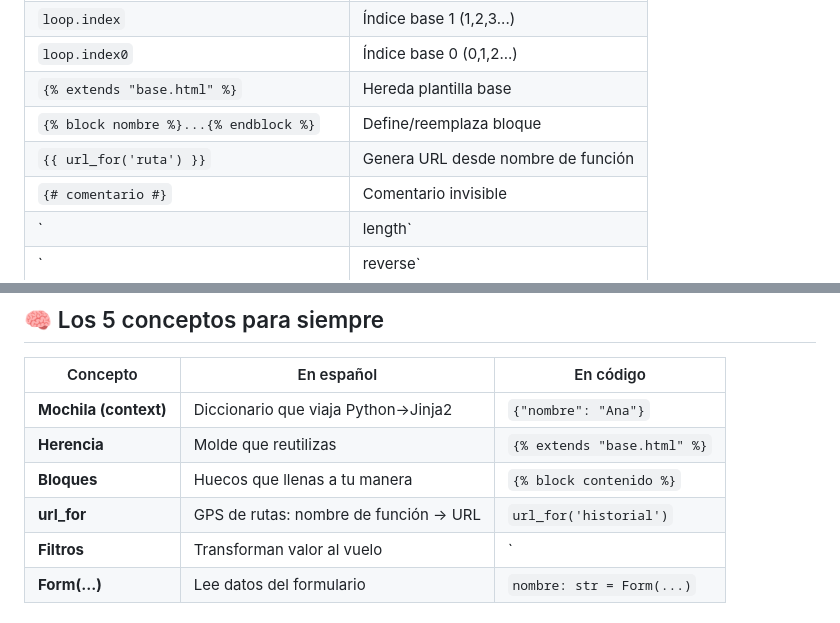
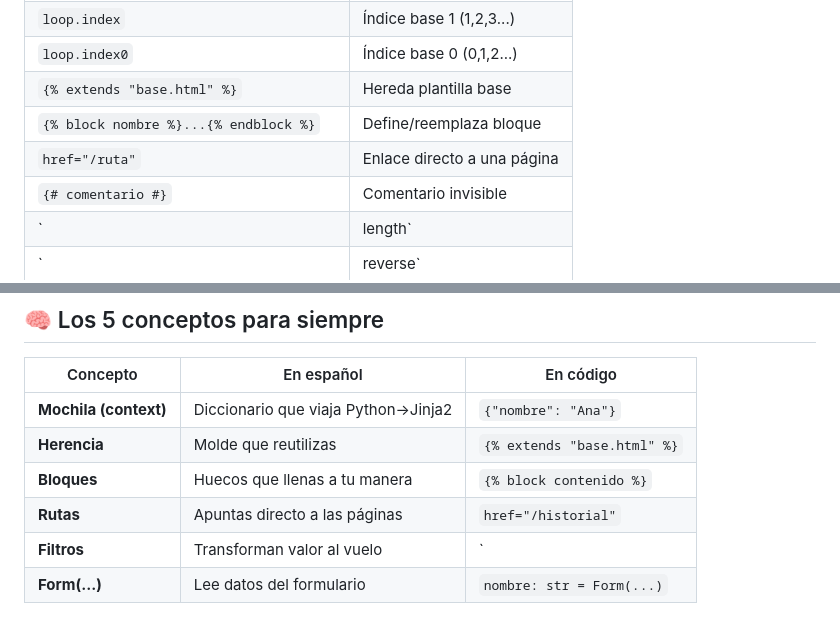
Before and after one commit to jovanyvelez/once, a Markdown page: Herramientas2/fastapi_jinja2_para_adolescentes.md, 2 parts joined by grey strips. Drawn GitHub-style.

```diff
--- a/Herramientas2/fastapi_jinja2_para_adolescentes.md
+++ b/Herramientas2/fastapi_jinja2_para_adolescentes.md
@@ -1008,7 +1002,7 @@ Si tu campo nuevo aparece en respuesta e historial... **¡dominaste el flujo!**
 | `loop.index0` | Índice base 0 (0,1,2...) |
 | `{% extends "base.html" %}` | Hereda plantilla base |
 | `{% block nombre %}...{% endblock %}` | Define/reemplaza bloque |
-| `{{ url_for('ruta') }}` | Genera URL desde nombre de función |
+| `href="/ruta"` | Enlace directo a una página |
 | `{# comentario #}` | Comentario invisible |
 | `|length` | Cantidad de elementos |
 | `|reverse` | Invierte lista |
@@ -1022,7 +1016,7 @@ Si tu campo nuevo aparece en respuesta e historial... **¡dominaste el flujo!**
 | **Mochila (context)** | Diccionario que viaja Python→Jinja2 | `{"nombre": "Ana"}` |
 | **Herencia** | Molde que reutilizas | `{% extends "base.html" %}` |
 | **Bloques** | Huecos que llenas a tu manera | `{% block contenido %}` |
-| **url_for** | GPS de rutas: nombre de función → URL | `url_for('historial')` |
+| **Rutas** | Apuntas directo a las páginas | `href="/historial"` |
 | **Filtros** | Transforman valor al vuelo | `|reverse`, `|length` |
 | **Form(...)** | Lee datos del formulario | `nombre: str = Form(...)` |
 
```
Also changed, not shown: other parts of Herramientas2/fastapi_jinja2_para_adolescentes.md (+32 -38 lines), Herramientas2/herencia_jinja2_simplificado.md (+3 -0 lines).
